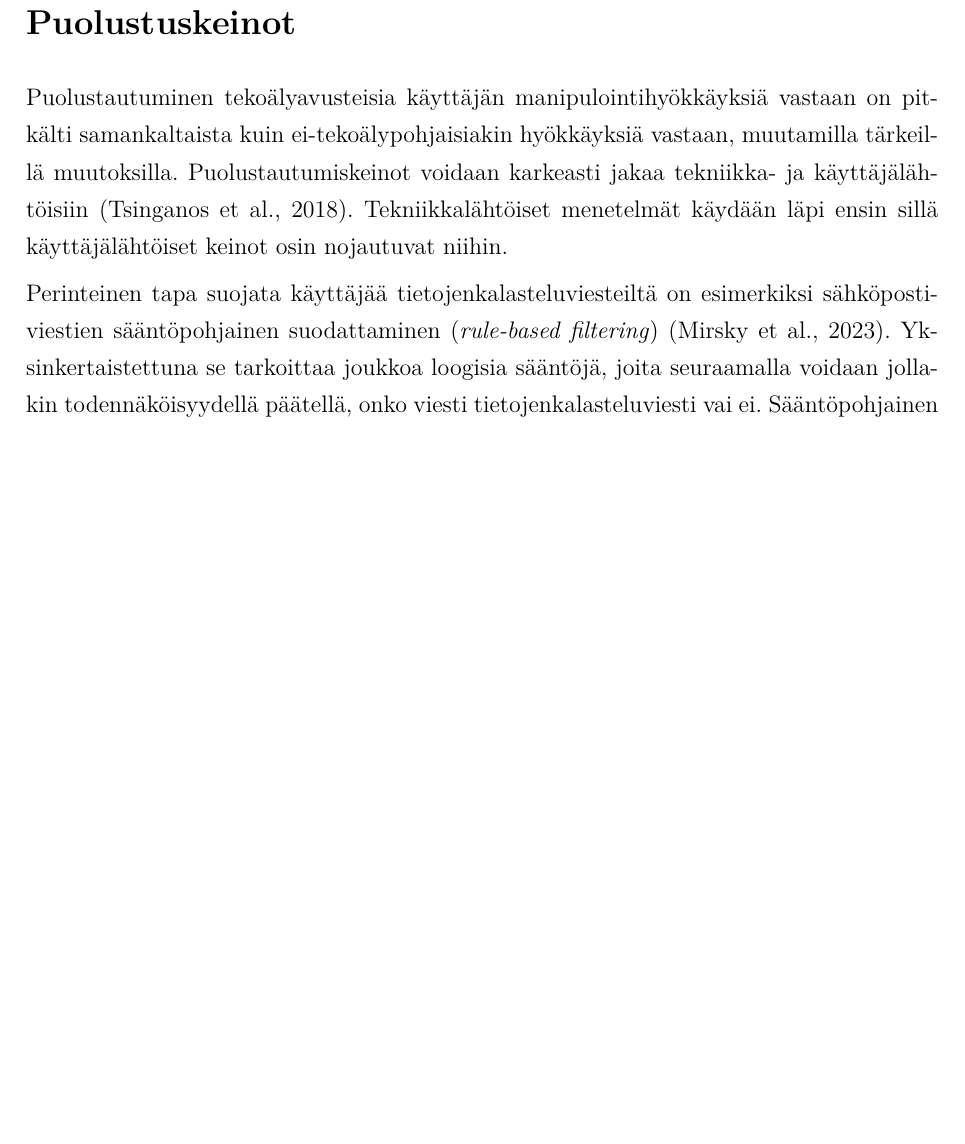
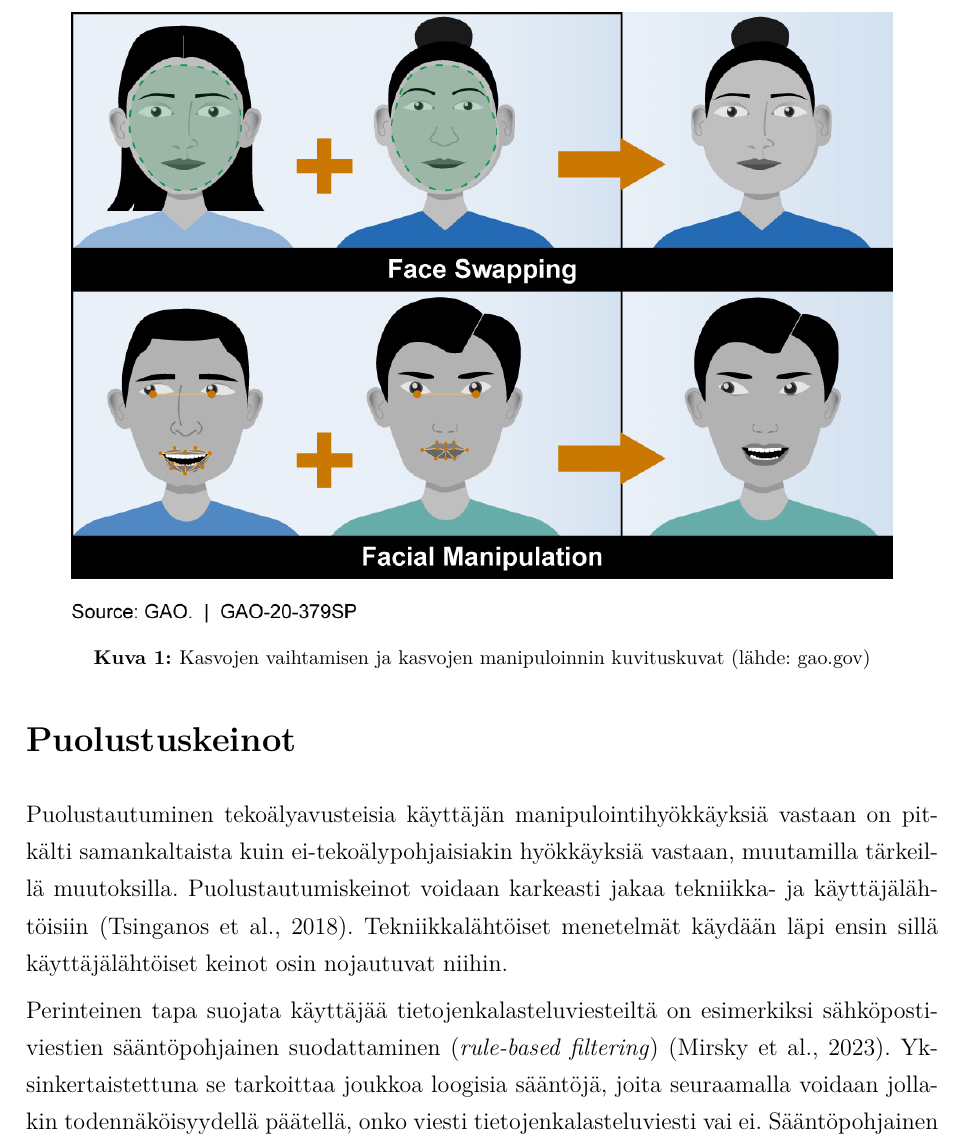
Before and after one commit to gotonode/thesis, a LaTeX thesis (HY-CS-main.tex, which reads chapters/F.Finnish.tex): part of page 9 of 34, cut at the place of the change, the shorter picture padded with empty space. Compiled offline with pdfLaTeX.

Commit message:
Updates from Overleaf

```diff
--- a/chapters/F.Finnish.tex
+++ b/chapters/F.Finnish.tex
@@ -53,6 +53,13 @@ ChatGPT ei esimerkiksi suoraan anna listaa sivustoista, joilta voisi ladata lait
 
 Syväväärennökset puolestaan ovat aidolta vaikuttavaa mediasisältöä, kuten kuvia, ääntä tai videoita, jotka on luotu generatiivisen tekoälyn avulla~\citep{goodfellow_Generative_Adversarial_Networks_2020}. Syväväärennöksiä voidaan käyttää esimerkiksi opetusmateriaalina, mutta niitä voidaan käyttää myös petollisiin tarkoituksiin. Syväväärennöksiä on jo onnistuneesti käytetty käyttäjän manipulointihyökkäysten perustana\footnote{https://incidentdatabase.ai/cite/634 (vierailtu 2024-08-24)}.
 
+\begin{figure}[ht]
+    \centering
+    \includegraphics[width=0.9\textwidth]{images/704754.png}
+    \caption{Kasvojen vaihtamisen ja kasvojen manipuloinnin kuvituskuvat (lähde: gao.gov)}
+    \label{figure:deepfakes_fin}
+\end{figure}
+
 \section*{Puolustuskeinot}
 
 Puolustautuminen tekoälyavusteisia käyttäjän manipulointihyökkäyksiä vastaan on pitkälti samankaltaista kuin ei-tekoälypohjaisiakin hyökkäyksiä vastaan, muutamilla tärkeillä muutoksilla. Puolustautumiskeinot voidaan karkeasti jakaa tekniikka- ja käyttäjälähtöisiin~\citep{tsinganos_Towards_Automated_Recognition_Chat_SE_Enterprise_2018}. Tekniikkalähtöiset menetelmät käydään läpi ensin sillä käyttäjälähtöiset keinot osin nojautuvat niihin.
```
Also changed, not shown: chapters/2.Background.tex (+1 -1 lines).
